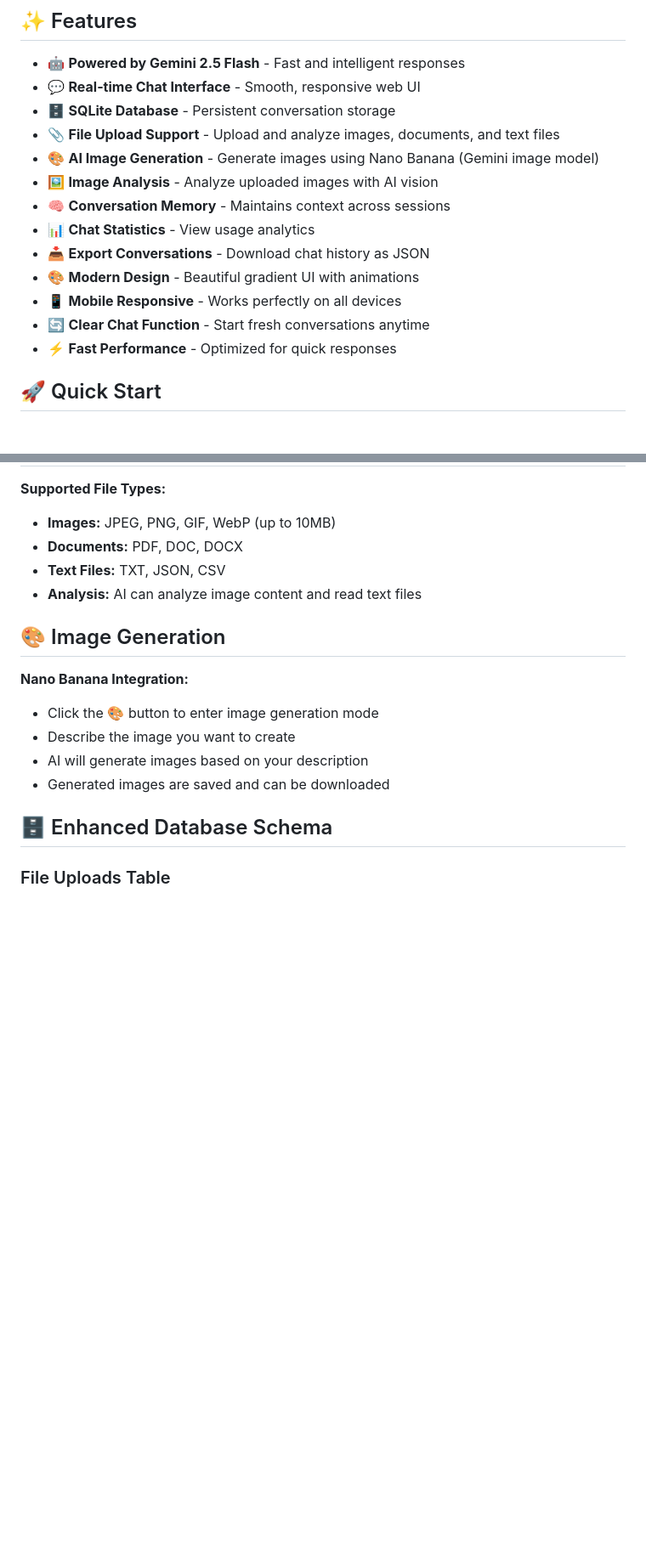
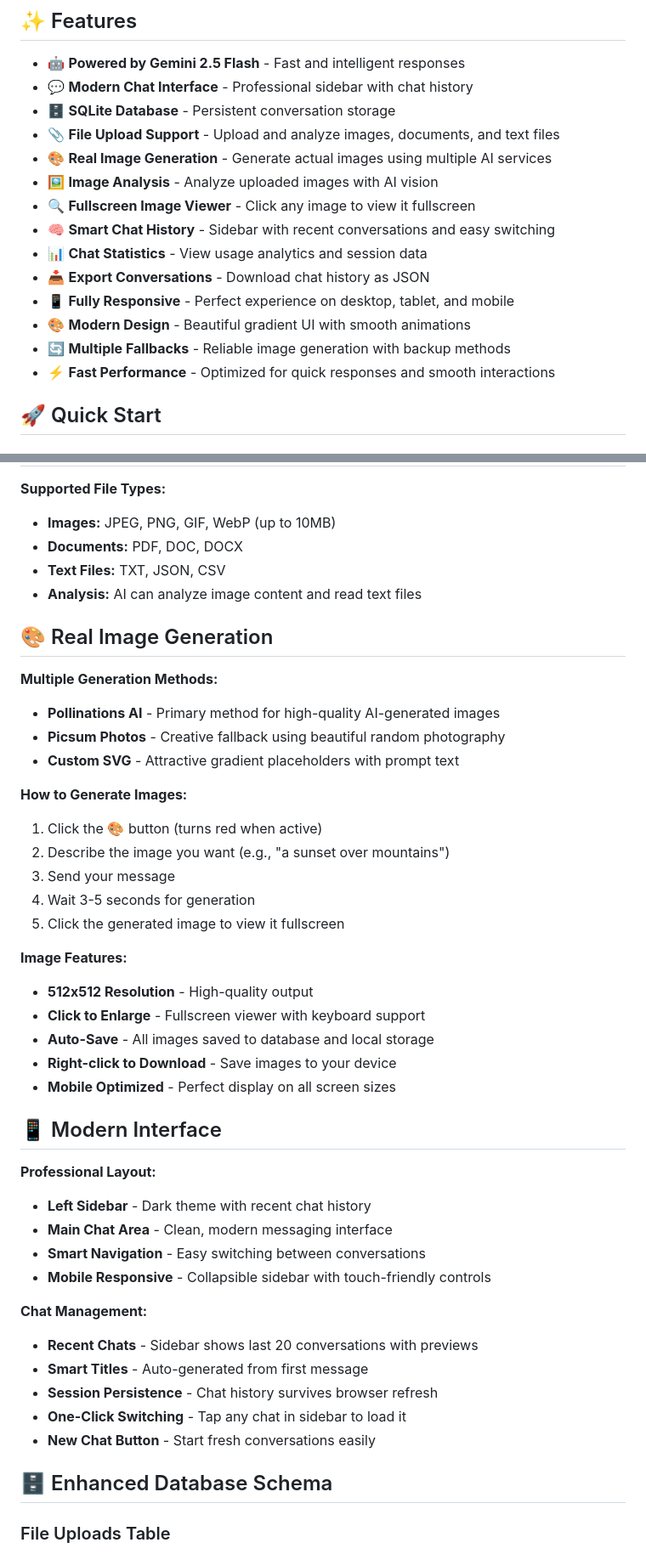
Before and after one commit to shivakumar0001/chatbot, a Markdown page: README.md, 2 parts joined by grey strips. Shown at 85% size. Drawn GitHub-style; blank space fills up the shorter version.

Commit message:
Update README with comprehensive feature documentation - Document real image generation capabilities - Add modern interface and chat management features - Include detailed usage instructions - Update technology stack information

```diff
--- a/README.md
+++ b/README.md
@@ -9,18 +9,19 @@ A modern web-based chatbot built with Node.js and Google's Gemini AI API. Featur
 ## ✨ Features
 
 - 🤖 **Powered by Gemini 2.5 Flash** - Fast and intelligent responses
-- 💬 **Real-time Chat Interface** - Smooth, responsive web UI
+- 💬 **Modern Chat Interface** - Professional sidebar with chat history
 - 🗄️ **SQLite Database** - Persistent conversation storage
 - 📎 **File Upload Support** - Upload and analyze images, documents, and text files
-- 🎨 **AI Image Generation** - Generate images using Nano Banana (Gemini image model)
+- 🎨 **Real Image Generation** - Generate actual images using multiple AI services
 - 🖼️ **Image Analysis** - Analyze uploaded images with AI vision
-- 🧠 **Conversation Memory** - Maintains context across sessions
-- 📊 **Chat Statistics** - View usage analytics
+- 🔍 **Fullscreen Image Viewer** - Click any image to view it fullscreen
+- 🧠 **Smart Chat History** - Sidebar with recent conversations and easy switching
+- 📊 **Chat Statistics** - View usage analytics and session data
 - 📥 **Export Conversations** - Download chat history as JSON
-- 🎨 **Modern Design** - Beautiful gradient UI with animations
-- 📱 **Mobile Responsive** - Works perfectly on all devices
-- 🔄 **Clear Chat Function** - Start fresh conversations anytime
-- ⚡ **Fast Performance** - Optimized for quick responses
+- 📱 **Fully Responsive** - Perfect experience on desktop, tablet, and mobile
+- 🎨 **Modern Design** - Beautiful gradient UI with smooth animations
+- 🔄 **Multiple Fallbacks** - Reliable image generation with backup methods
+- ⚡ **Fast Performance** - Optimized for quick responses and smooth interactions
 
 ## 🚀 Quick Start
 
@@ -133,13 +135,41 @@ Available models:
 - **Text Files:** TXT, JSON, CSV
 - **Analysis:** AI can analyze image content and read text files
 
-## 🎨 Image Generation
+## 🎨 Real Image Generation
 
-**Nano Banana Integration:**
-- Click the 🎨 button to enter image generation mode
-- Describe the image you want to create
-- AI will generate images based on your description
-- Generated images are saved and can be downloaded
+**Multiple Generation Methods:**
+- **Pollinations AI** - Primary method for high-quality AI-generated images
+- **Picsum Photos** - Creative fallback using beautiful random photography
+- **Custom SVG** - Attractive gradient placeholders with prompt text
+
+**How to Generate Images:**
+1. Click the 🎨 button (turns red when active)
+2. Describe the image you want (e.g., "a sunset over mountains")
+3. Send your message
+4. Wait 3-5 seconds for generation
+5. Click the generated image to view it fullscreen
+
+**Image Features:**
+- **512x512 Resolution** - High-quality output
+- **Click to Enlarge** - Fullscreen viewer with keyboard support
+- **Auto-Save** - All images saved to database and local storage
+- **Right-click to Download** - Save images to your device
+- **Mobile Optimized** - Perfect display on all screen sizes
+
+## 📱 Modern Interface
+
+**Professional Layout:**
+- **Left Sidebar** - Dark theme with recent chat history
+- **Main Chat Area** - Clean, modern messaging interface
+- **Smart Navigation** - Easy switching between conversations
+- **Mobile Responsive** - Collapsible sidebar with touch-friendly controls
+
+**Chat Management:**
+- **Recent Chats** - Sidebar shows last 20 conversations with previews
+- **Smart Titles** - Auto-generated from first message
+- **Session Persistence** - Chat history survives browser refresh
+- **One-Click Switching** - Tap any chat in sidebar to load it
+- **New Chat Button** - Start fresh conversations easily
 
 ## 🗄️ Enhanced Database Schema
 
```
Also changed, not shown: other parts of README.md (+3 -2 lines).
